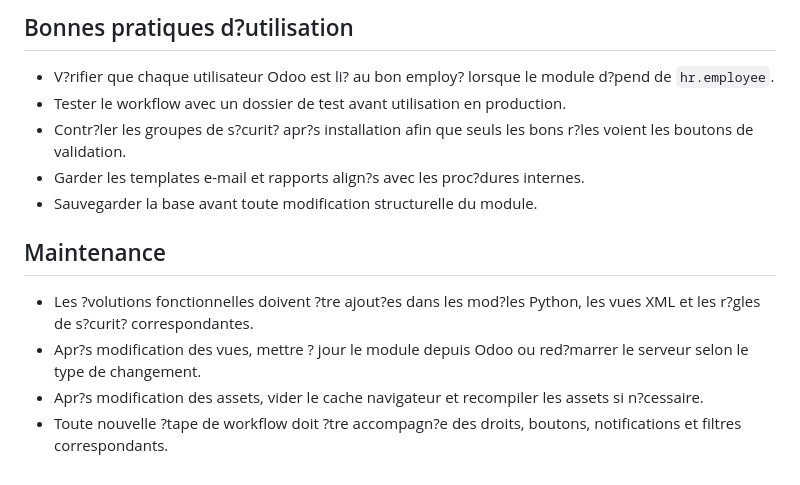
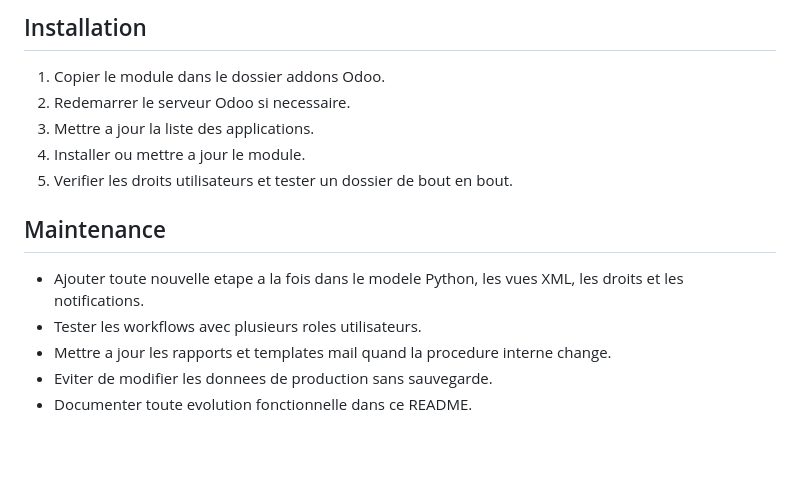
Before and after one commit to Ilyasselkh/odoo_website_helpdesk, a Markdown page: README.md, the part around one of its changes. GitHub-like rendering; blank space fills up the shorter version.

```diff
--- a/README.md
+++ b/README.md
@@ -139,15 +112,16 @@ Le module s?appuie sur les fichiers suivants pour d?finir les groupes, r?gles d?
 
-## Bonnes pratiques d?utilisation
+## Installation
 
-- V?rifier que chaque utilisateur Odoo est li? au bon employ? lorsque le module d?pend de `hr.employee`.
-- Tester le workflow avec un dossier de test avant utilisation en production.
-- Contr?ler les groupes de s?curit? apr?s installation afin que seuls les bons r?les voient les boutons de validation.
-- Garder les templates e-mail et rapports align?s avec les proc?dures internes.
-- Sauvegarder la base avant toute modification structurelle du module.
+1. Copier le module dans le dossier addons Odoo.
+2. Redemarrer le serveur Odoo si necessaire.
+3. Mettre a jour la liste des applications.
+4. Installer ou mettre a jour le module.
+5. Verifier les droits utilisateurs et tester un dossier de bout en bout.
 
 ## Maintenance
 
-- Les ?volutions fonctionnelles doivent ?tre ajout?es dans les mod?les Python, les vues XML et les r?gles de s?curit? correspondantes.
-- Apr?s modification des vues, mettre ? jour le module depuis Odoo ou red?marrer le serveur selon le type de changement.
-- Apr?s modification des assets, vider le cache navigateur et recompiler les assets si n?cessaire.
-- Toute nouvelle ?tape de workflow doit ?tre accompagn?e des droits, boutons, notifications et filtres correspondants.
+- Ajouter toute nouvelle etape a la fois dans le modele Python, les vues XML, les droits et les notifications.
+- Tester les workflows avec plusieurs roles utilisateurs.
+- Mettre a jour les rapports et templates mail quand la procedure interne change.
+- Eviter de modifier les donnees de production sans sauvegarde.
+- Documenter toute evolution fonctionnelle dans ce README.
```
Also changed, not shown: other parts of README.md (+77 -104 lines).
